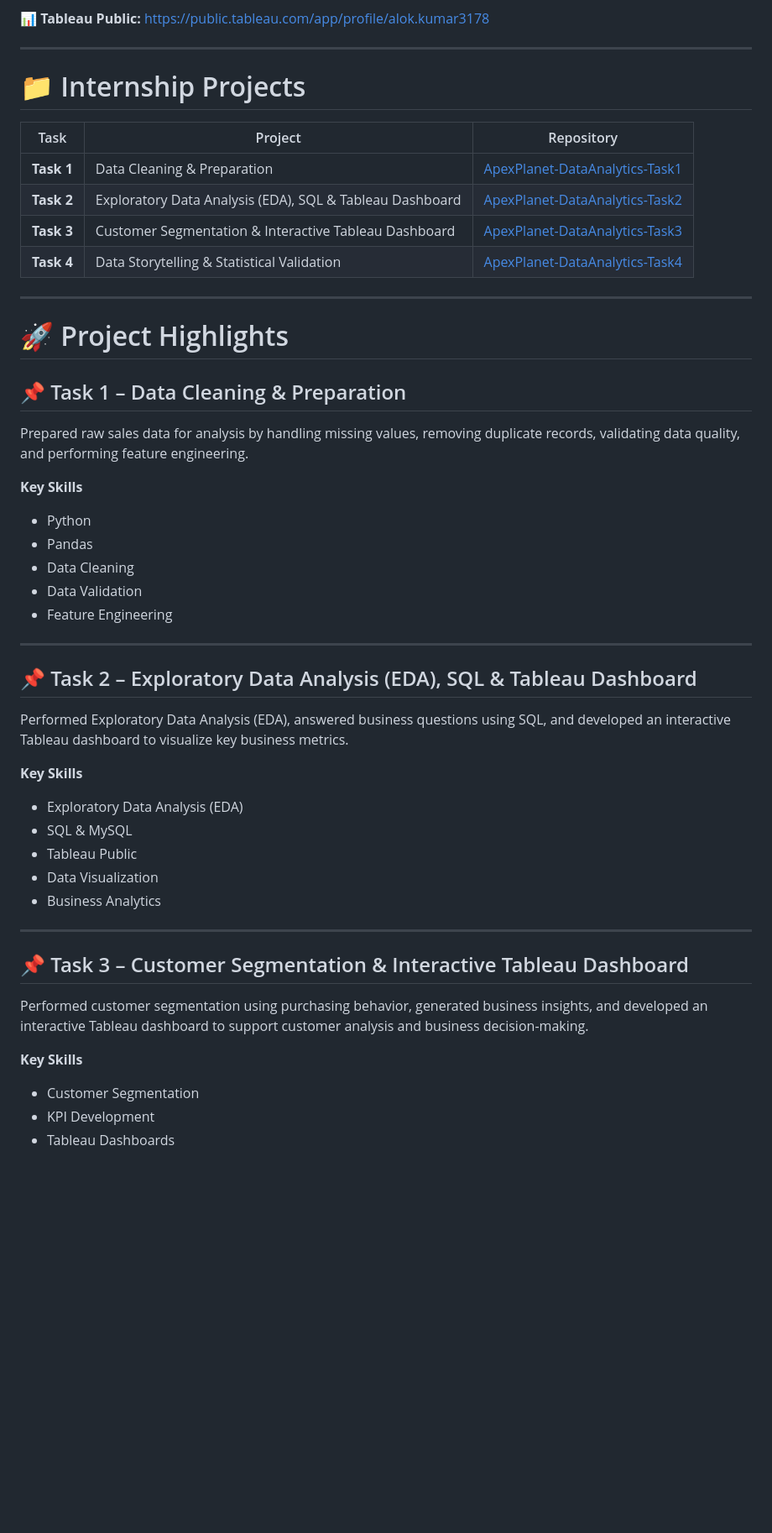
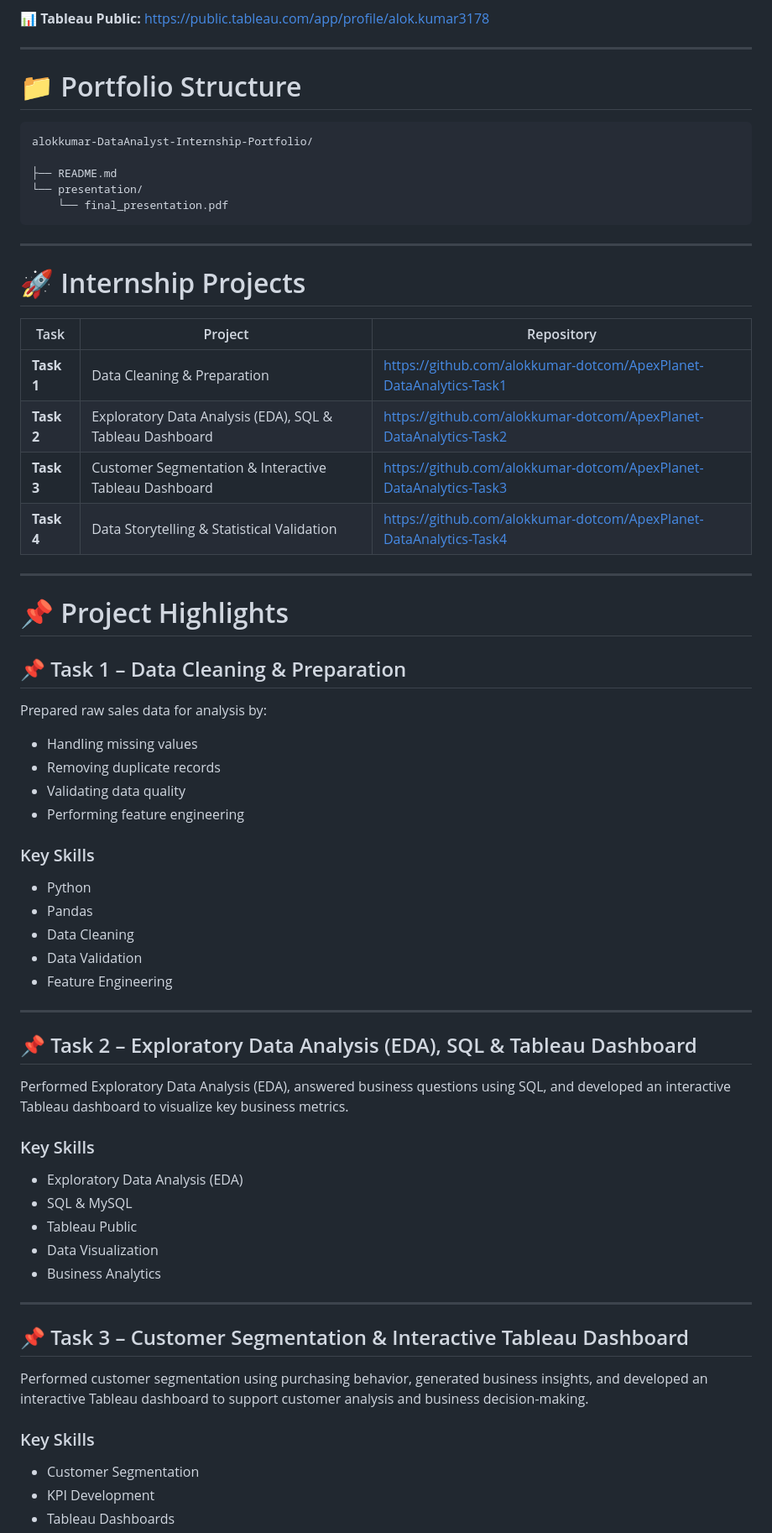
Before and after one commit to alokkumar-dotcom/alokkumar-DataAnalyst-Internship-Portfolio, a Markdown page: README.md, the part around one of its changes. Shown at 84% size. Drawn GitHub-style; blank space fills up the shorter version.

````diff
--- a/README.md
+++ b/README.md
@@ -30,24 +24,41 @@ Throughout this internship, I worked on transforming raw sales data into actiona
 
 ---
 
-# 📁 Internship Projects
+# 📁 Portfolio Structure
+
+```text
+alokkumar-DataAnalyst-Internship-Portfolio/
+
+├── README.md
+└── presentation/
+    └── final_presentation.pdf
+```
+
+---
+
+# 🚀 Internship Projects
 
 | Task | Project | Repository |
 |------|---------|------------|
-| **Task 1** | Data Cleaning & Preparation | [ApexPlanet-DataAnalytics-Task1](https://github.com/alokkumar-dotcom/ApexPlanet-DataAnalytics-Task1) |
-| **Task 2** | Exploratory Data Analysis (EDA), SQL & Tableau Dashboard | [ApexPlanet-DataAnalytics-Task2](https://github.com/alokkumar-dotcom/ApexPlanet-DataAnalytics-Task2) |
-| **Task 3** | Customer Segmentation & Interactive Tableau Dashboard | [ApexPlanet-DataAnalytics-Task3](https://github.com/alokkumar-dotcom/ApexPlanet-DataAnalytics-Task3) |
-| **Task 4** | Data Storytelling & Statistical Validation | [ApexPlanet-DataAnalytics-Task4](https://github.com/alokkumar-dotcom/ApexPlanet-DataAnalytics-Task4) |
+| **Task 1** | Data Cleaning & Preparation | https://github.com/alokkumar-dotcom/ApexPlanet-DataAnalytics-Task1 |
+| **Task 2** | Exploratory Data Analysis (EDA), SQL & Tableau Dashboard | https://github.com/alokkumar-dotcom/ApexPlanet-DataAnalytics-Task2 |
+| **Task 3** | Customer Segmentation & Interactive Tableau Dashboard | https://github.com/alokkumar-dotcom/ApexPlanet-DataAnalytics-Task3 |
+| **Task 4** | Data Storytelling & Statistical Validation | https://github.com/alokkumar-dotcom/ApexPlanet-DataAnalytics-Task4 |
 
 ---
 
-# 🚀 Project Highlights
+# 📌 Project Highlights
 
 ## 📌 Task 1 – Data Cleaning & Preparation
 
-Prepared raw sales data for analysis by handling missing values, removing duplicate records, validating data quality, and performing feature engineering.
+Prepared raw sales data for analysis by:
 
-**Key Skills**
+- Handling missing values
+- Removing duplicate records
+- Validating data quality
+- Performing feature engineering
+
+### Key Skills
 
 - Python
 - Pandas
@@ -61,7 +72,7 @@ Prepared raw sales data for analysis by handling missing values, removing duplic
 
 Performed Exploratory Data Analysis (EDA), answered business questions using SQL, and developed an interactive Tableau dashboard to visualize key business metrics.
 
-**Key Skills**
+### Key Skills
 
 - Exploratory Data Analysis (EDA)
 - SQL & MySQL
@@ -75,7 +86,7 @@ Performed Exploratory Data Analysis (EDA), answered business questions using SQL
 
 Performed customer segmentation using purchasing behavior, generated business insights, and developed an interactive Tableau dashboard to support customer analysis and business decision-making.
 
-**Key Skills**
+### Key Skills
 
 - Customer Segmentation
 - KPI Development
````
Also changed, not shown: other parts of README.md (+33 -22 lines).
